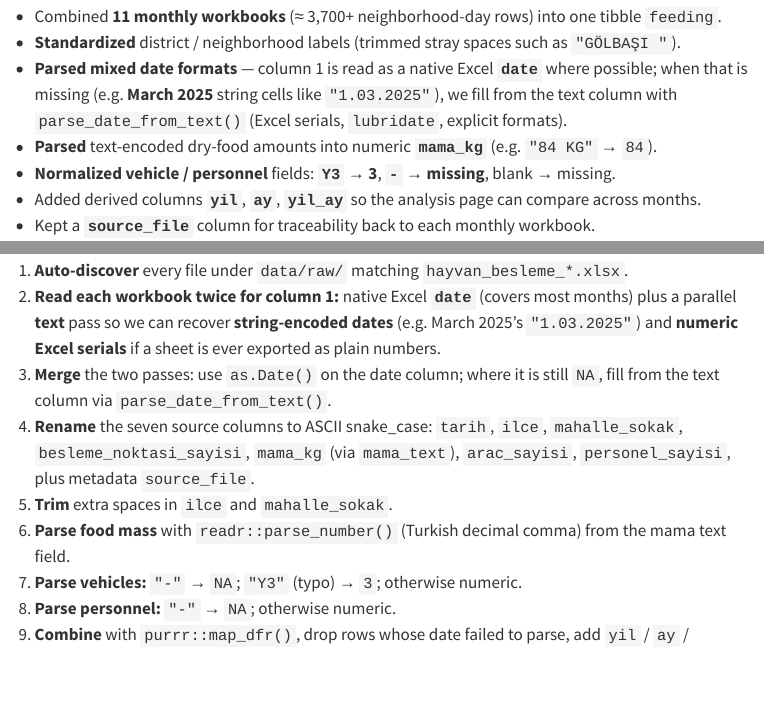
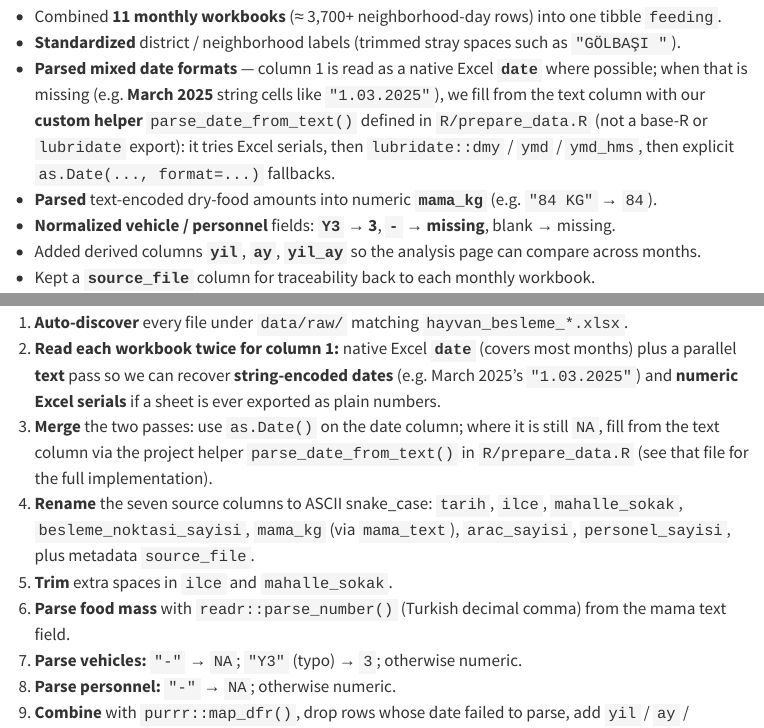
Before and after one commit to pawpxtrol/emu430, a Quarto document (data.qmd): the page in a window 1100 px wide, from 640 px down, and a second part further down, joined at a grey line. Rendered offline with R 4.5, knitr and Pandoc in place of Quarto, with nearby package versions; menus at the side of the page are left out.

Commit message:
Docs: clarify parse_date_from_text is a local helper in prepare_data.R
Co-authored-by: Cursor <cursoragent@cursor.com>

```diff
--- a/data.qmd
+++ b/data.qmd
@@ -23,7 +23,7 @@ We combined **eleven monthly Excel workbooks** spanning **July 2024 through June
 
 - Combined **11 monthly workbooks** (≈ 3,700+ neighborhood-day rows) into one tibble `feeding`.
 - **Standardized** district / neighborhood labels (trimmed stray spaces such as `"GÖLBAŞI "`).
-- **Parsed mixed date formats** — column 1 is read as a native Excel **`date`** where possible; when that is missing (e.g. **March 2025** string cells like `"1.03.2025"`), we fill from the text column with `parse_date_from_text()` (Excel serials, `lubridate`, explicit formats).
+- **Parsed mixed date formats** — column 1 is read as a native Excel **`date`** where possible; when that is missing (e.g. **March 2025** string cells like `"1.03.2025"`), we fill from the text column with our **custom helper** `parse_date_from_text()` defined in `R/prepare_data.R` (not a base-R or `lubridate` export): it tries Excel serials, then `lubridate::dmy` / `ymd` / `ymd_hms`, then explicit `as.Date(..., format=...)` fallbacks.
 - **Parsed** text-encoded dry-food amounts into numeric **`mama_kg`** (e.g. `"84 KG"` → `84`).
 - **Normalized vehicle / personnel** fields: **`Y3` → 3**, **`-` → missing**, blank → missing.
 - Added derived columns **`yil`**, **`ay`**, **`yil_ay`** so the analysis page can compare across months.
@@ -47,7 +47,7 @@ After `Rscript R/prepare_data.R` and `quarto render`, the cleaned dataset is cop
 
 1. **Auto-discover** every file under `data/raw/` matching `hayvan_besleme_*.xlsx`.
 2. **Read each workbook twice for column 1:** native Excel **`date`** (covers most months) plus a parallel **text** pass so we can recover **string-encoded dates** (e.g. March 2025’s `"1.03.2025"`) and **numeric Excel serials** if a sheet is ever exported as plain numbers.
-3. **Merge** the two passes: use `as.Date()` on the date column; where it is still `NA`, fill from the text column via `parse_date_from_text()`.
+3. **Merge** the two passes: use `as.Date()` on the date column; where it is still `NA`, fill from the text column via the project helper `parse_date_from_text()` in `R/prepare_data.R` (see that file for the full implementation).
 4. **Rename** the seven source columns to ASCII snake_case: `tarih`, `ilce`, `mahalle_sokak`, `besleme_noktasi_sayisi`, `mama_kg` (via `mama_text`), `arac_sayisi`, `personel_sayisi`, plus metadata `source_file`.
 5. **Trim** extra spaces in `ilce` and `mahalle_sokak`.
 6. **Parse food mass** with `readr::parse_number()` (Turkish decimal comma) from the mama text field.
```
Also changed, not shown: R/prepare_data.R (+2 -1 lines).
